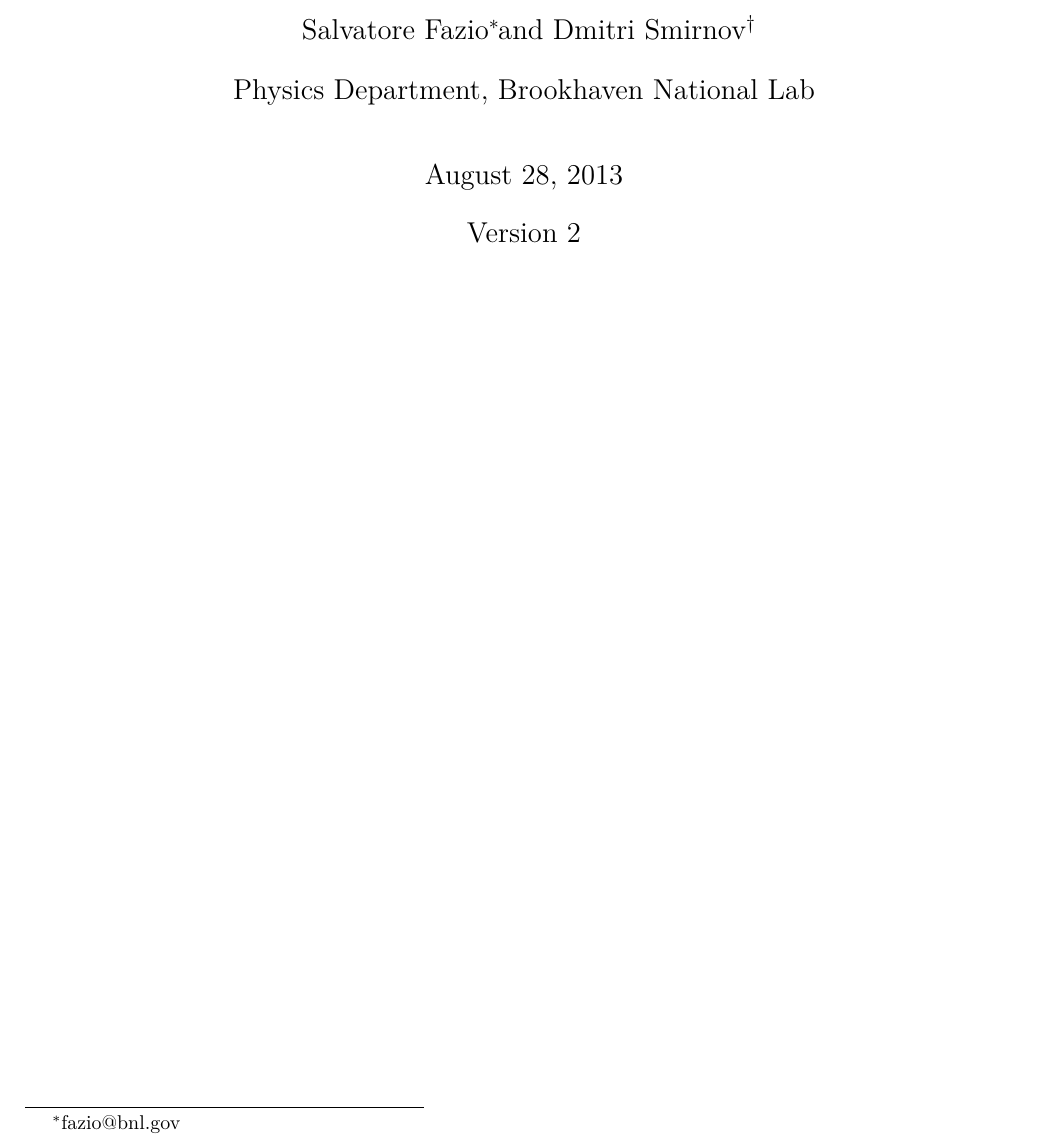
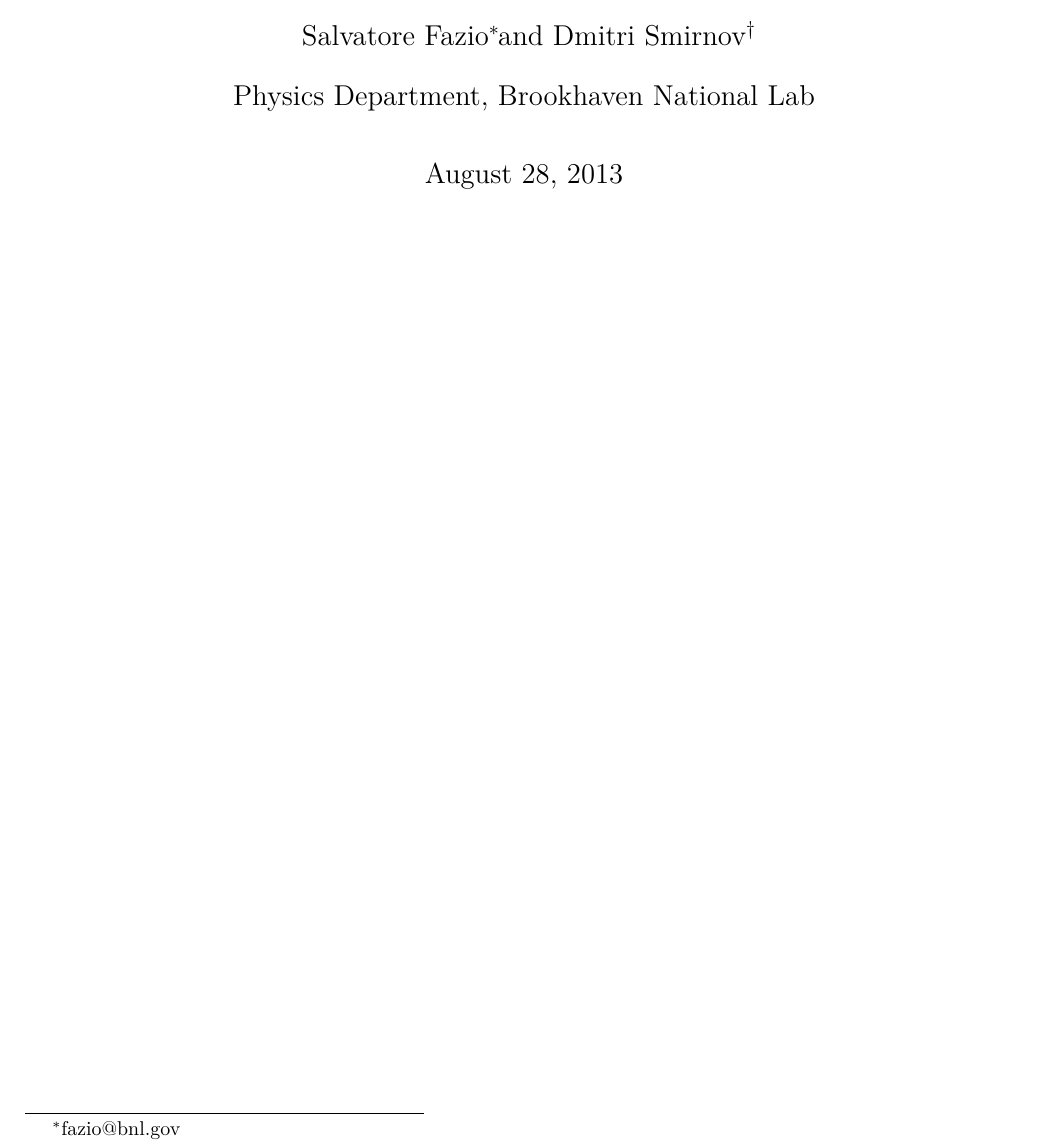
Before and after one commit to plexoos/vbasym-note, a LaTeX document (vbasym-note.tex): part of page 1 of 10, cut so that both start at the same text. Compiled offline with XeLaTeX.

Commit message:
only technical changes

```diff
--- a/vbasym-note.tex
+++ b/vbasym-note.tex
@@ -33,13 +33,11 @@
 \author{Dmitri Smirnov\thanks{dsmirnov@bnl.gov}}
 
 \affil{Physics Department, Brookhaven National Lab}
-
-\date{\today\\[1em]Version 2}
+\date{\today}
 
 \maketitle
 
 \newpage
-
 \tableofcontents
 
 \newpage
```
Also changed, not shown: vbasym-note.tex (2 more changed lines).
